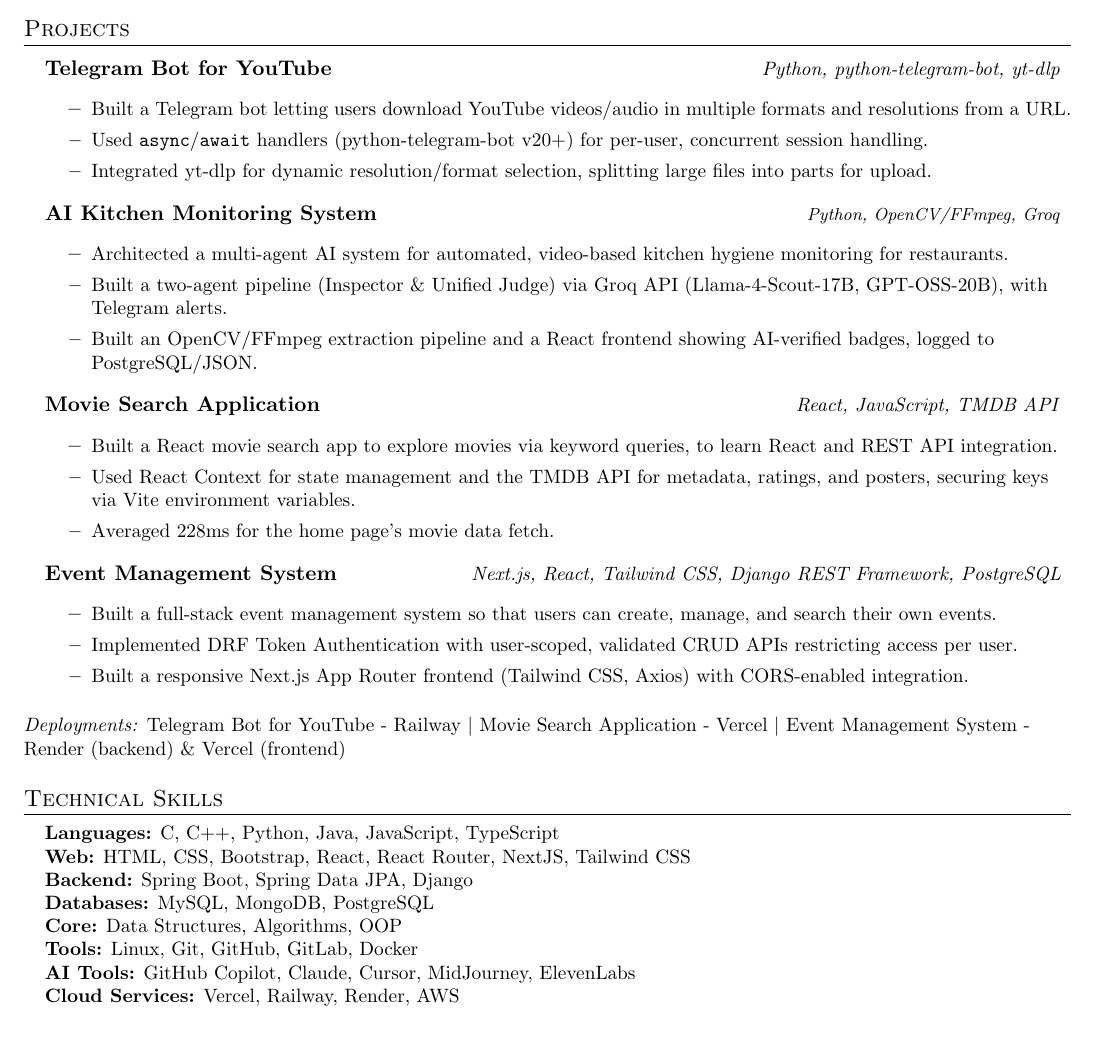
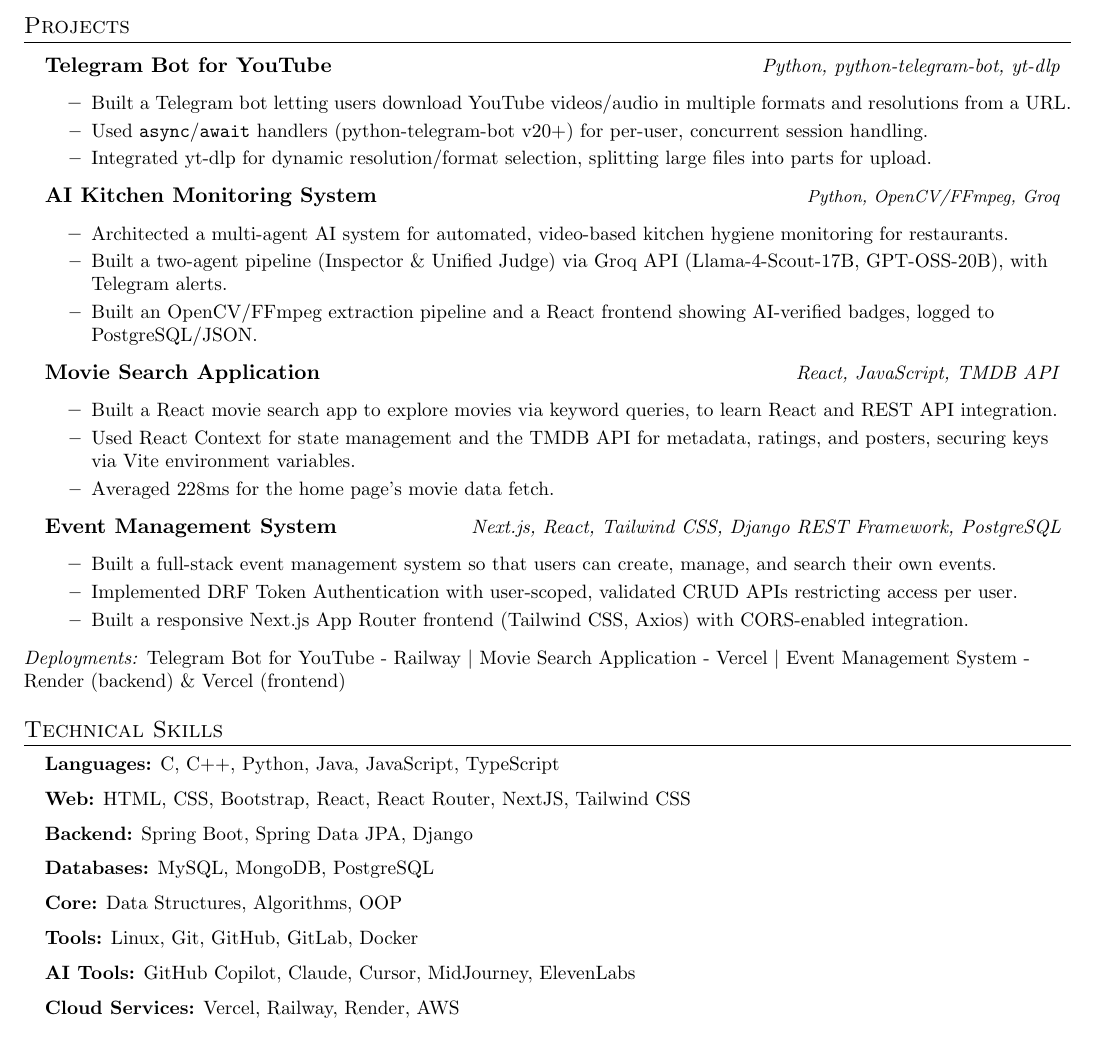
Before and after one commit to srivenkateswaran6002/Resume-Repository, a LaTeX CV (resume.tex): part of the page, cut so that both start at the same text. Compiled offline with pdfLaTeX.

Commit message:
Fixed inconsistant spacing in content.

```diff
--- a/resume.tex
+++ b/resume.tex
@@ -126,7 +126,7 @@
 
 %-----------TECHNICAL SKILLS-----------
   \section{Technical Skills}
-  \begin{itemize}[leftmargin=0.15in, label={}, itemsep=0pt, parsep=0pt, topsep=2pt]
+  \begin{itemize}[leftmargin=0.15in, label={}, itemsep=6pt, parsep=0pt, topsep=2pt]
 \small{
   \item \textbf{Languages:} C, C++, Python, Java, JavaScript, TypeScript
   \item \textbf{Web:} HTML, CSS, Bootstrap, React, React Router, NextJS, Tailwind CSS
```
Also changed, not shown: resume.pdf.
